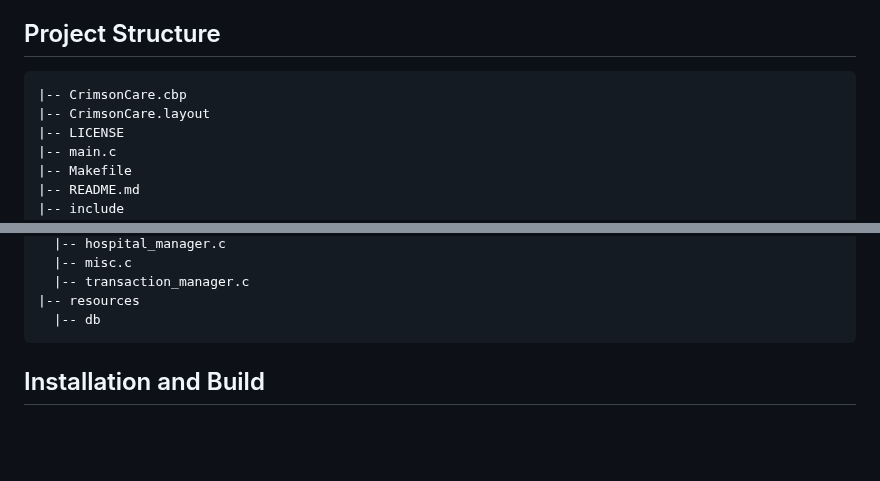
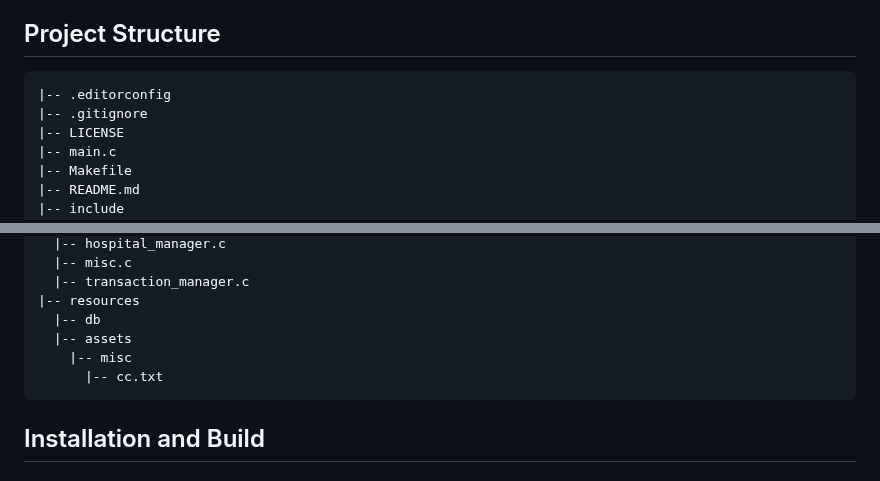
Before and after one commit to mrasadatik/crimson-care, a Markdown page: README.md, 2 parts joined by grey strips. Drawn GitHub-style; blank space fills up the shorter version.

Commit message:
Update README.md to reflect new project files and structure
- Added .editorconfig and .gitignore files to improve project configuration and ignore unnecessary files.
- Updated project structure section to include new assets directory and cc.txt file for better organization of resources.

These changes enhance the clarity and organization of the project documentation.

````diff
--- a/README.md
+++ b/README.md
@@ -14,8 +14,8 @@ CrimsonCare is a C project designed to provide a robust solution for blood manag
 ## Project Structure
 
 ```
-|-- CrimsonCare.cbp
-|-- CrimsonCare.layout
+|-- .editorconfig
+|-- .gitignore
 |-- LICENSE
 |-- main.c
 |-- Makefile
@@ -34,6 +34,9 @@ CrimsonCare is a C project designed to provide a robust solution for blood manag
   |-- transaction_manager.c
 |-- resources
   |-- db
+  |-- assets
+    |-- misc
+      |-- cc.txt
 ```
 
 ## Installation and Build
````
